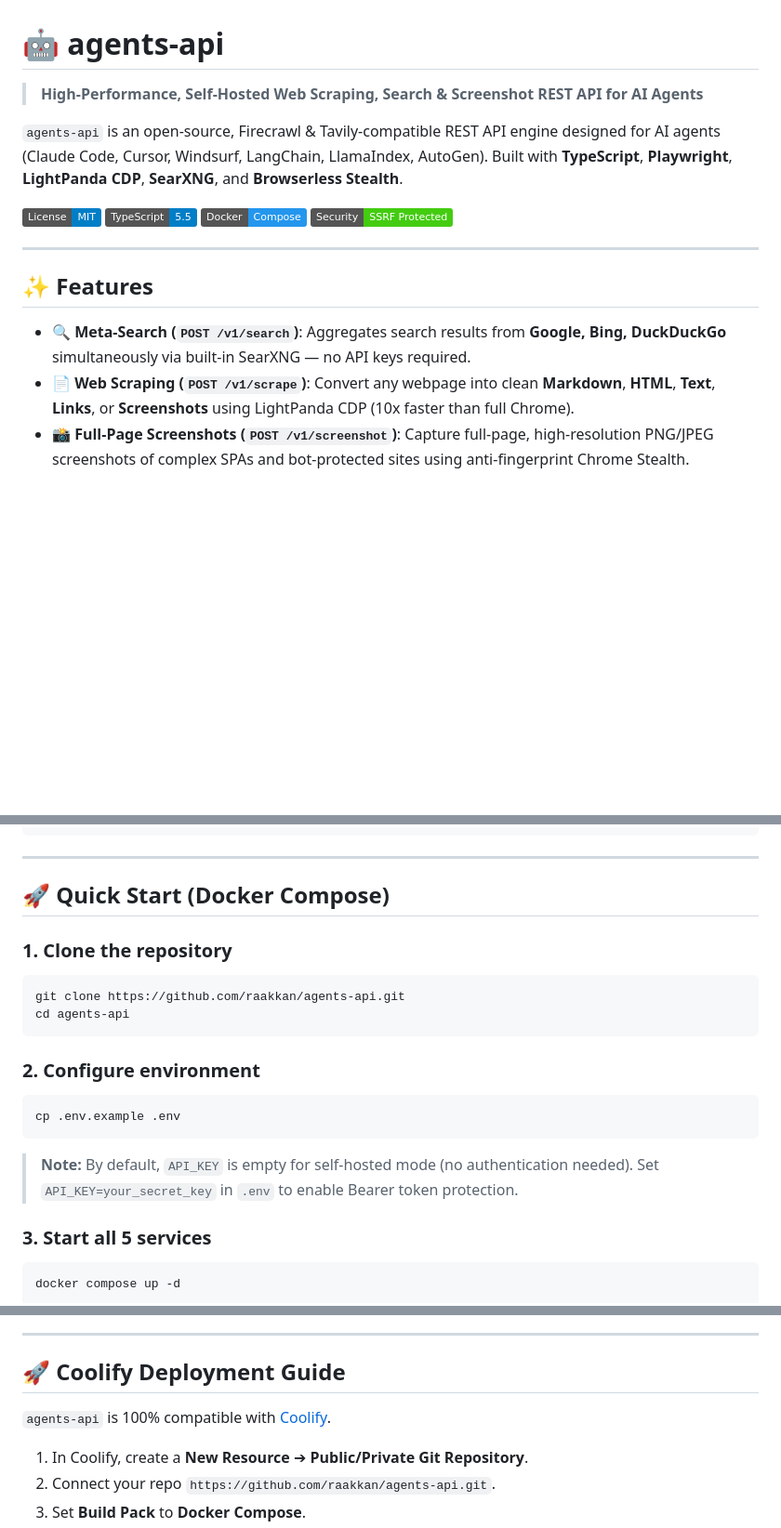
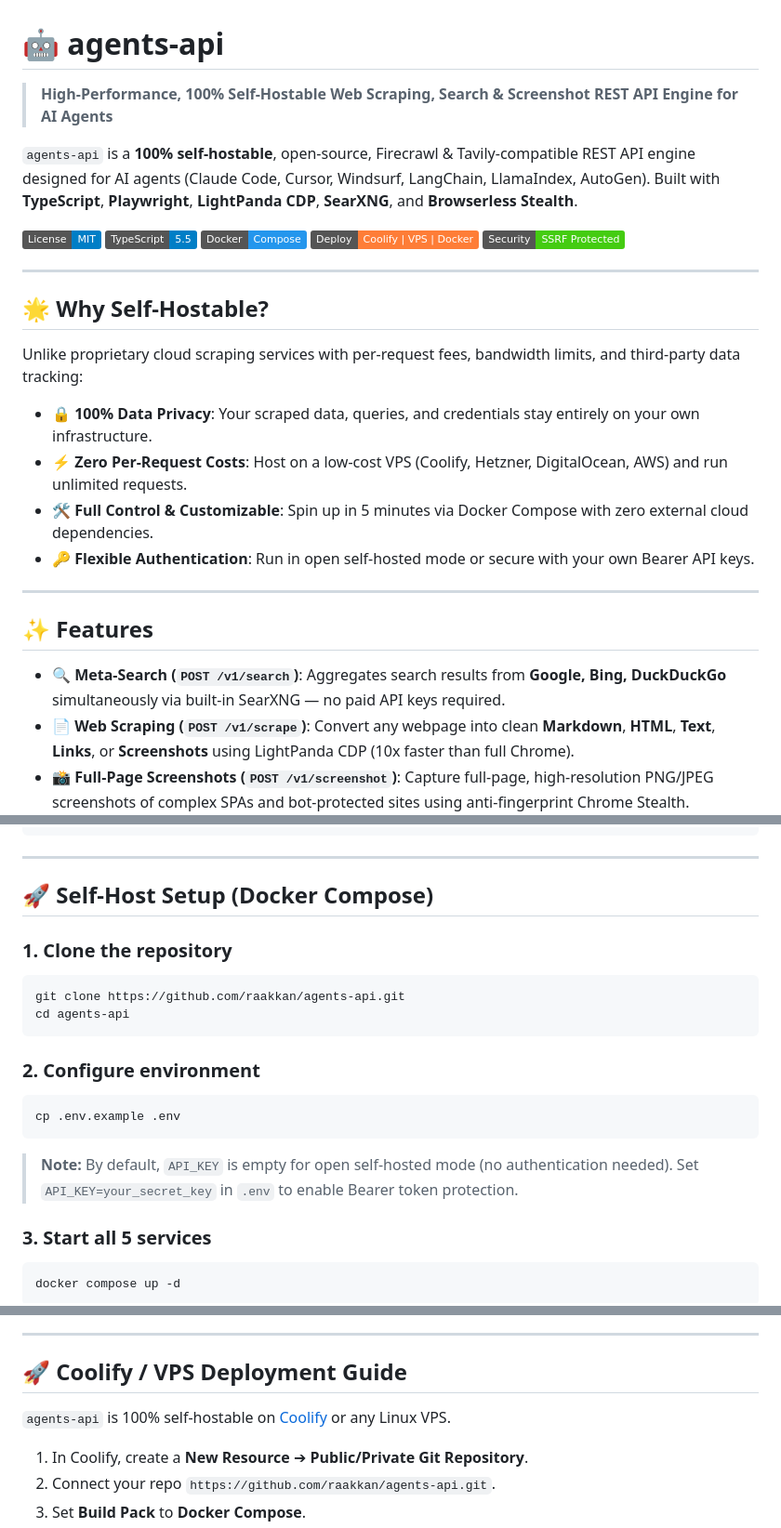
Before and after one commit to raakkan/agents-api, a Markdown page: README.md, 3 parts joined by grey strips. Shown at 93% size. Drawn GitHub-style; badges without logos; blank space fills up the shorter version.

Commit message:
docs: Update README to emphasize 100% self-hostable open-source engine

````diff
--- a/README.md
+++ b/README.md
@@ -1,19 +1,31 @@
 # 🤖 agents-api
 
-> **High-Performance, Self-Hosted Web Scraping, Search & Screenshot REST API for AI Agents**
+> **High-Performance, 100% Self-Hostable Web Scraping, Search & Screenshot REST API Engine for AI Agents**
 
-`agents-api` is an open-source, Firecrawl & Tavily-compatible REST API engine designed for AI agents (Claude Code, Cursor, Windsurf, LangChain, LlamaIndex, AutoGen). Built with **TypeScript**, **Playwright**, **LightPanda CDP**, **SearXNG**, and **Browserless Stealth**.
+`agents-api` is a **100% self-hostable**, open-source, Firecrawl & Tavily-compatible REST API engine designed for AI agents (Claude Code, Cursor, Windsurf, LangChain, LlamaIndex, AutoGen). Built with **TypeScript**, **Playwright**, **LightPanda CDP**, **SearXNG**, and **Browserless Stealth**.
 
 [![License: MIT](https://img.shields.io/badge/License-MIT-blue.svg)](LICENSE)
 [![TypeScript](https://img.shields.io/badge/TypeScript-5.5-blue?logo=typescript)](https://www.typescriptlang.org/)
 [![Docker](https://img.shields.io/badge/Docker-Compose-2496ED?logo=docker)](https://www.docker.com/)
-[![Code Style](https://img.shields.io/badge/Security-SSRF%20Protected-brightgreen)](#-security--hardening)
+[![Self-Hostable](https://img.shields.io/badge/Deploy-Coolify%20%7C%20VPS%20%7C%20Docker-orange)](#-coolify--vps-deployment-guide)
+[![Security](https://img.shields.io/badge/Security-SSRF%20Protected-brightgreen)](#-security--hardening)
+
+---
+
+## 🌟 Why Self-Hostable?
+
+Unlike proprietary cloud scraping services with per-request fees, bandwidth limits, and third-party data tracking:
+
+- 🔒 **100% Data Privacy**: Your scraped data, queries, and credentials stay entirely on your own infrastructure.
+- ⚡ **Zero Per-Request Costs**: Host on a low-cost VPS (Coolify, Hetzner, DigitalOcean, AWS) and run unlimited requests.
+- 🛠️ **Full Control & Customizable**: Spin up in 5 minutes via Docker Compose with zero external cloud dependencies.
+- 🔑 **Flexible Authentication**: Run in open self-hosted mode or secure with your own Bearer API keys.
 
 ---
 
 ## ✨ Features
 
-- 🔍 **Meta-Search (`POST /v1/search`)**: Aggregates search results from **Google, Bing, DuckDuckGo** simultaneously via built-in SearXNG — no API keys required.
+- 🔍 **Meta-Search (`POST /v1/search`)**: Aggregates search results from **Google, Bing, DuckDuckGo** simultaneously via built-in SearXNG — no paid API keys required.
 - 📄 **Web Scraping (`POST /v1/scrape`)**: Convert any webpage into clean **Markdown**, **HTML**, **Text**, **Links**, or **Screenshots** using LightPanda CDP (10x faster than full Chrome).
 - 📸 **Full-Page Screenshots (`POST /v1/screenshot`)**: Capture full-page, high-resolution PNG/JPEG screenshots of complex SPAs and bot-protected sites using anti-fingerprint Chrome Stealth.
 - 🕸️ **Async BFS Crawler (`POST /v1/crawl` & `GET /v1/crawl/:id`)**: Asynchronously crawl entire domains, track progress, and poll results.
@@ -47,7 +59,7 @@
 
 ---
 
-## 🚀 Quick Start (Docker Compose)
+## 🚀 Self-Host Setup (Docker Compose)
 
 ### 1. Clone the repository
 ```bash
@@ -59,7 +71,7 @@ cd agents-api
 ```bash
 cp .env.example .env
 ```
-> **Note:** By default, `API_KEY` is empty for self-hosted mode (no authentication needed). Set `API_KEY=your_secret_key` in `.env` to enable Bearer token protection.
+> **Note:** By default, `API_KEY` is empty for open self-hosted mode (no authentication needed). Set `API_KEY=your_secret_key` in `.env` to enable Bearer token protection.
 
 ### 3. Start all 5 services
 ```bash
@@ -164,9 +176,9 @@ curl -s http://localhost:3000/v1/crawl/$JOB_ID -H "Authorization: Bearer $API_KE
 
 ---
 
-## 🚀 Coolify Deployment Guide
+## 🚀 Coolify / VPS Deployment Guide
 
-`agents-api` is 100% compatible with [Coolify](https://coolify.io).
+`agents-api` is 100% self-hostable on [Coolify](https://coolify.io) or any Linux VPS.
 
 1. In Coolify, create a **New Resource** ➔ **Public/Private Git Repository**.
 2. Connect your repo `https://github.com/raakkan/agents-api.git`.
````
